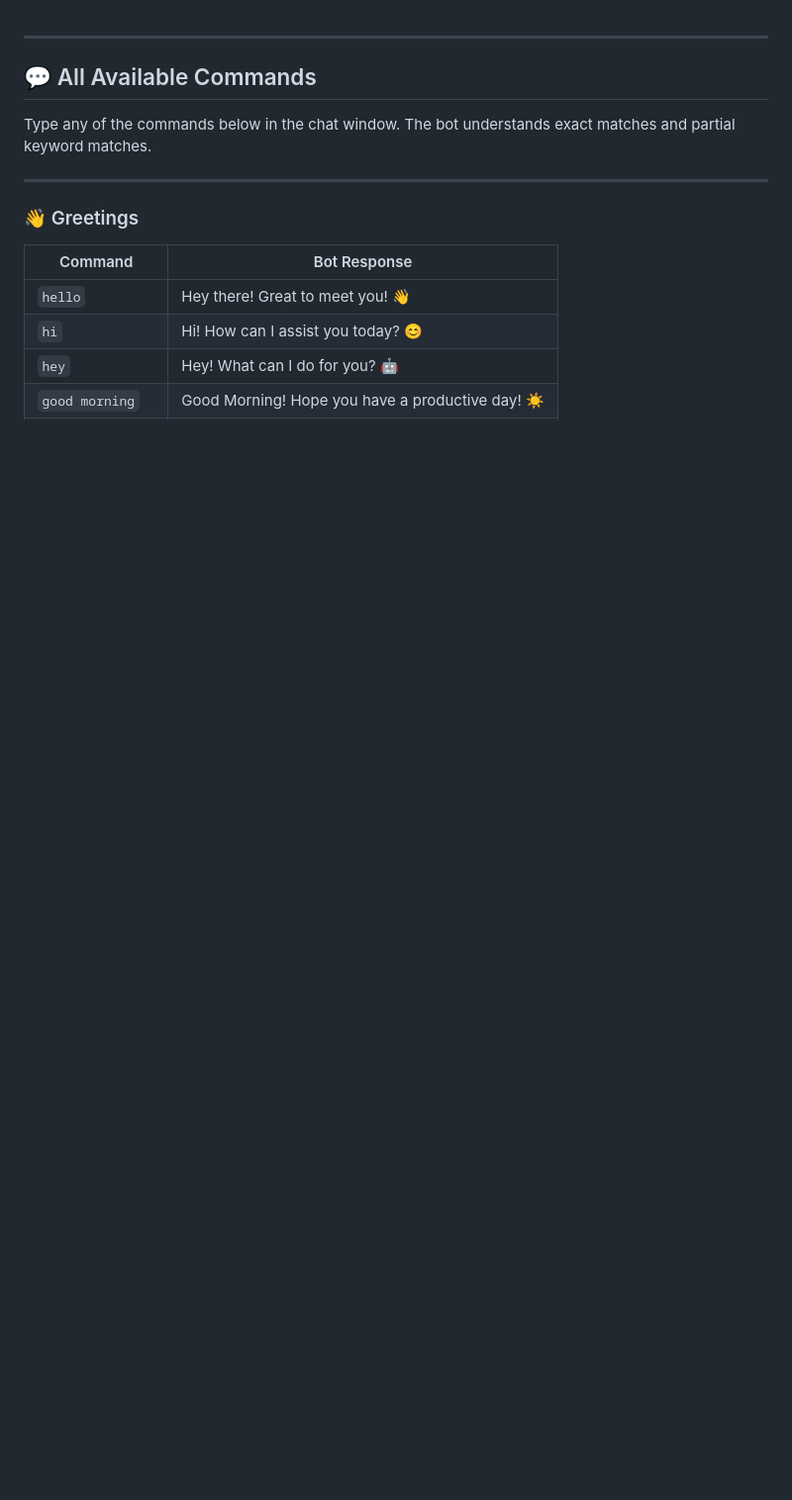
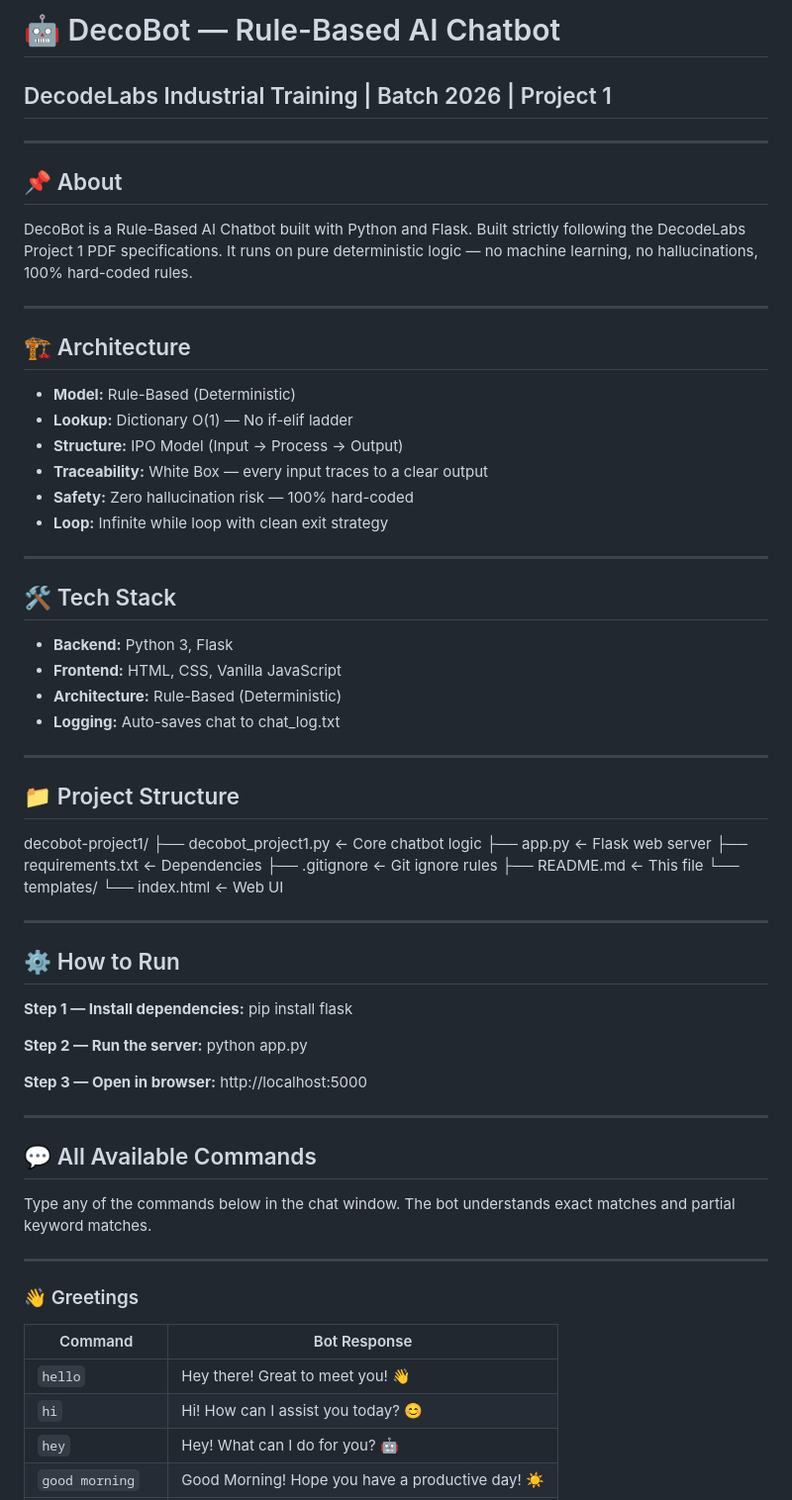
Before and after one commit to dev-huraira/Rule-Based-AI-Chatbot-DecodeLabs, a Markdown page: README.md, the part around one of its changes. Shown at 99% size. GitHub-like rendering; blank space fills up the shorter version.

Commit message:
docs: add complete command reference to README
Co-authored-by: Cursor <cursoragent@cursor.com>

```diff
--- a/README.md
+++ b/README.md
@@ -1,3 +1,61 @@
+# 🤖 DecoBot — Rule-Based AI Chatbot
+
+## DecodeLabs Industrial Training | Batch 2026 | Project 1
+
+---
+
+## 📌 About
+
+DecoBot is a Rule-Based AI Chatbot built with Python and Flask.
+Built strictly following the DecodeLabs Project 1 PDF
+specifications. It runs on pure deterministic logic — no machine
+learning, no hallucinations, 100% hard-coded rules.
+
+---
+
+## 🏗️ Architecture
+
+- **Model:** Rule-Based (Deterministic)
+- **Lookup:** Dictionary O(1) — No if-elif ladder
+- **Structure:** IPO Model (Input → Process → Output)
+- **Traceability:** White Box — every input traces to a clear output
+- **Safety:** Zero hallucination risk — 100% hard-coded
+- **Loop:** Infinite while loop with clean exit strategy
+
+---
+
+## 🛠️ Tech Stack
+
+- **Backend:** Python 3, Flask
+- **Frontend:** HTML, CSS, Vanilla JavaScript
+- **Architecture:** Rule-Based (Deterministic)
+- **Logging:** Auto-saves chat to chat_log.txt
+
+---
+
+## 📁 Project Structure
+decobot-project1/
+├── decobot_project1.py   ← Core chatbot logic
+├── app.py                ← Flask web server
+├── requirements.txt      ← Dependencies
+├── .gitignore            ← Git ignore rules
+├── README.md             ← This file
+└── templates/
+└── index.html        ← Web UI
+
+---
+
+## ⚙️ How to Run
+
+**Step 1 — Install dependencies:**
+pip install flask
+
+**Step 2 — Run the server:**
+python app.py
+
+**Step 3 — Open in browser:**
+http://localhost:5000
+
 ---
 
 ## 💬 All Available Commands
```
Also changed, not shown: other parts of README.md (+14 -0 lines).
